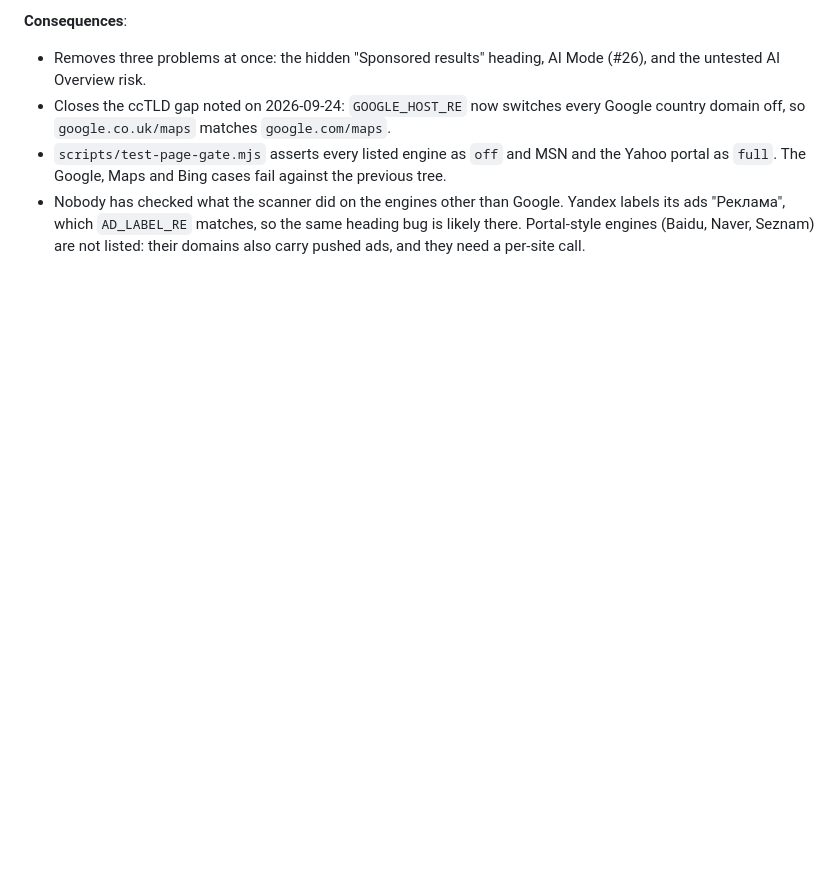
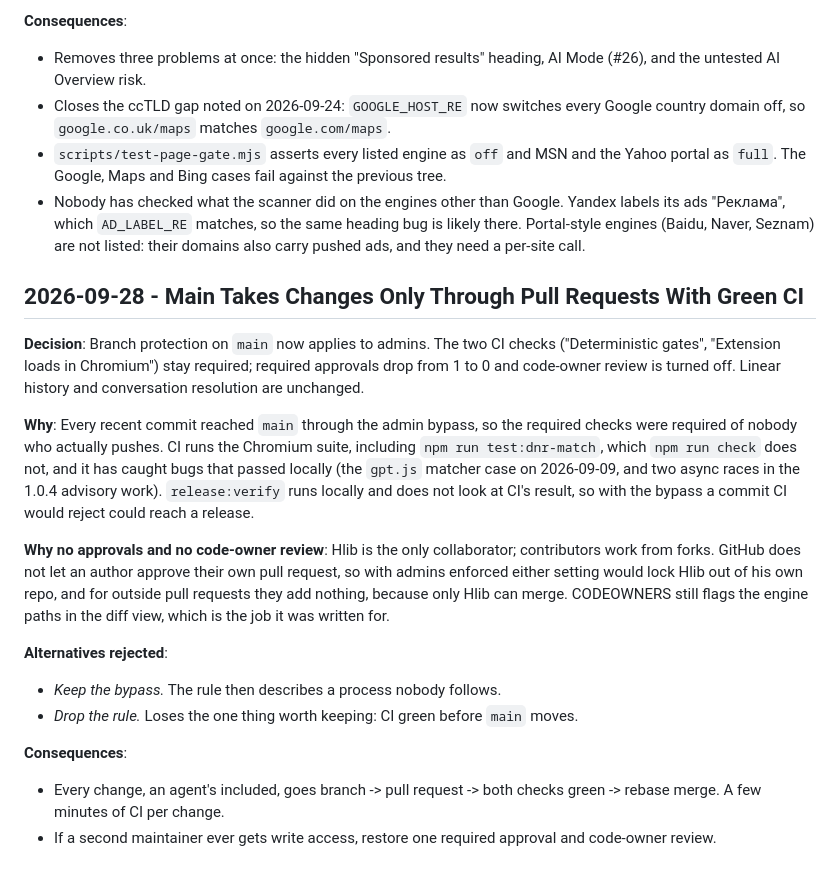
Before and after one commit to Kyi101/notes-not-ads, a Markdown page: DECISIONS.md, the part around the change. Rendered like a GitHub page; blank space fills up the shorter version.

Commit message:
Record that main takes changes only through green pull requests
Co-Authored-By: Claude Opus 5.5 <noreply@anthropic.com>

```diff
--- a/DECISIONS.md
+++ b/DECISIONS.md
@@ -2467,3 +2467,36 @@ people from the bad ones, such as fake software downloads.
   Yandex labels its ads "Реклама", which `AD_LABEL_RE` matches, so the same
   heading bug is likely there. Portal-style engines (Baidu, Naver, Seznam) are
   not listed: their domains also carry pushed ads, and they need a per-site call.
+
+## 2026-09-28 - Main Takes Changes Only Through Pull Requests With Green CI
+
+**Decision**: Branch protection on `main` now applies to admins. The two CI
+checks ("Deterministic gates", "Extension loads in Chromium") stay required;
+required approvals drop from 1 to 0 and code-owner review is turned off. Linear
+history and conversation resolution are unchanged.
+
+**Why**: Every recent commit reached `main` through the admin bypass, so the
+required checks were required of nobody who actually pushes. CI runs the
+Chromium suite, including `npm run test:dnr-match`, which `npm run check` does
+not, and it has caught bugs that passed locally (the `gpt.js` matcher case on
+2026-09-09, and two async races in the 1.0.4 advisory work). `release:verify`
+runs locally and does not look at CI's result, so with the bypass a commit CI
+would reject could reach a release.
+
+**Why no approvals and no code-owner review**: Hlib is the only collaborator;
+contributors work from forks. GitHub does not let an author approve their own
+pull request, so with admins enforced either setting would lock Hlib out of his
+own repo, and for outside pull requests they add nothing, because only Hlib can
+merge. CODEOWNERS still flags the engine paths in the diff view, which is the
+job it was written for.
+
+**Alternatives rejected**:
+- *Keep the bypass.* The rule then describes a process nobody follows.
+- *Drop the rule.* Loses the one thing worth keeping: CI green before `main`
+  moves.
+
+**Consequences**:
+- Every change, an agent's included, goes branch -> pull request -> both checks
+  green -> rebase merge. A few minutes of CI per change.
+- If a second maintainer ever gets write access, restore one required approval
+  and code-owner review.
```
Also changed, not shown: AGENTS.md (+1 -0 lines).
